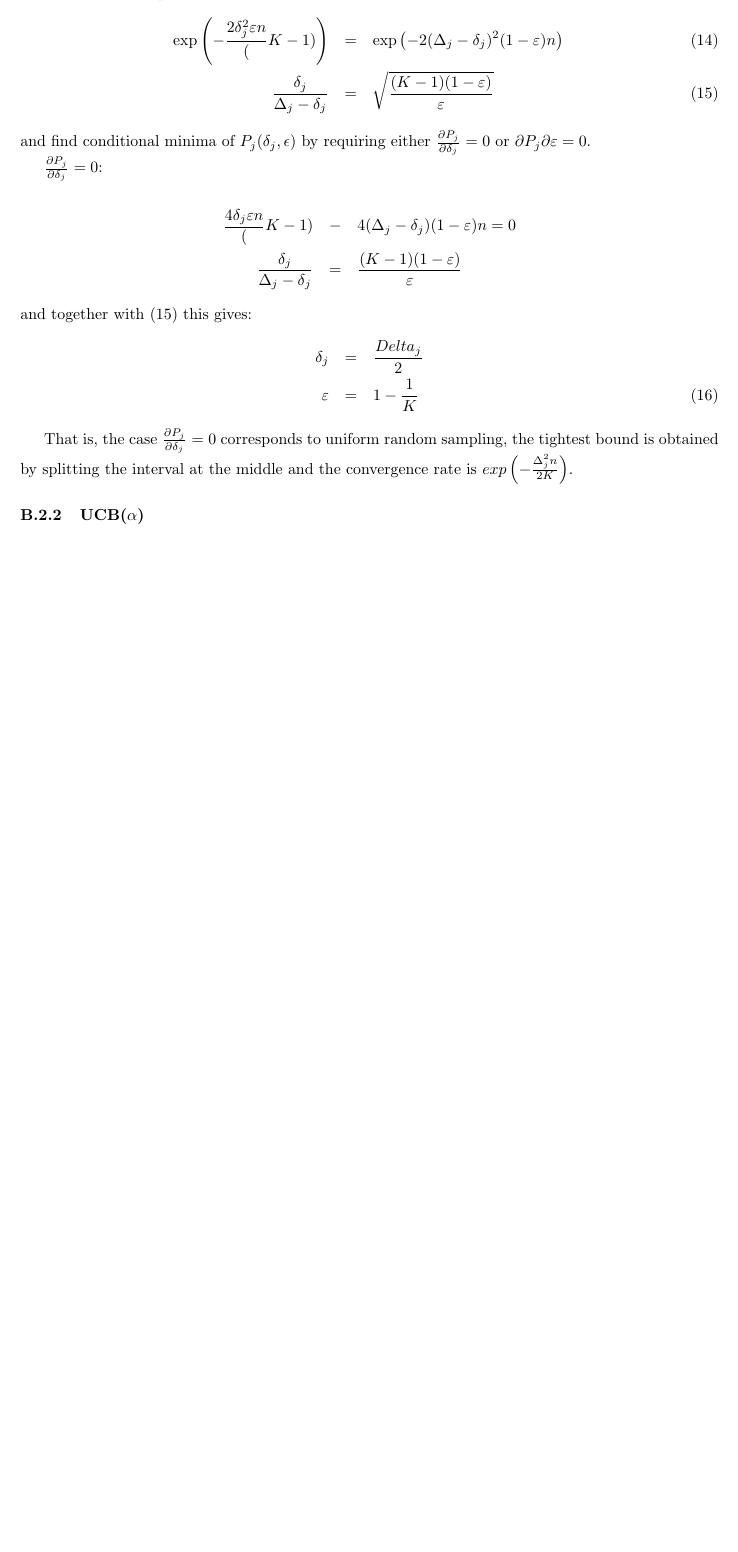
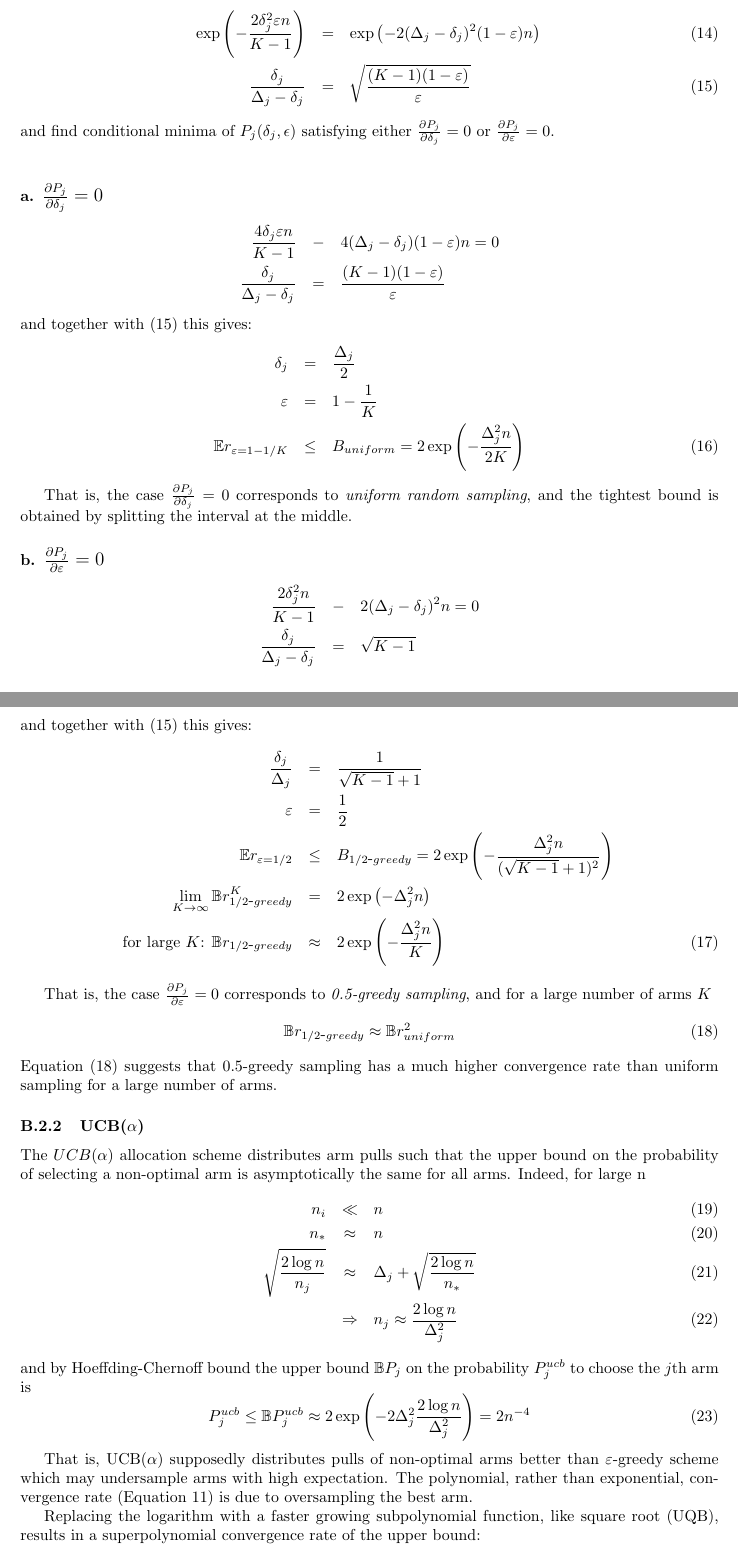
Before and after one commit to dtolpin/uct, a LaTeX paper (paper/rmcts/paper.tex): part of page 6 of 6 before the commit and two parts of pages 6 and 7 of 7 after it, the two joined at a grey line, cut so that both start at the same text, the shorter picture padded with empty space. Compiled offline with pdfLaTeX.

Commit message:
derivations

```diff
--- a/paper/rmcts/paper.tex
+++ b/paper/rmcts/paper.tex
@@ -360,40 +360,102 @@ In general, $\varepsilon$ and $\delta$ which minimize $P_j$ will
 depend of $n$. For a constant $\varepsilon$, require that the
 exponents in both terms are equal
 \begin{eqnarray}
-\exp\left(-\frac {2\delta_j^2\varepsilon n} (K-1)\right)
+\exp\left(-\frac {2\delta_j^2\varepsilon n} {K-1}\right)
    &=& \exp\left(-2(\Delta_j-\delta_j)^2(1-\varepsilon)n\right)\\
 \frac {\delta_j} {\Delta_j - \delta_j}
    &=& \sqrt { \frac {(K-1)(1-\varepsilon)} \varepsilon }
 \label{eq:deriv-exps-equal}
 \end{eqnarray}
-and find conditional minima of $P_j(\delta_j, \epsilon)$ by requiring
-either $\frac {\partial P_j} {\partial \delta_j}=0$ or ${\partial P_j}
+and find conditional minima of $P_j(\delta_j, \epsilon)$ satisfying
+either $\frac {\partial P_j} {\partial \delta_j}=0$ or $\frac {\partial P_j}
 {\partial \varepsilon}=0$.
 
-$\frac {\partial P_j} {\partial \delta_j}=0$:
+\vspace{1em}
+\paragraph{a. {\large $\frac {\partial P_j} {\partial \delta_j}=0$}}
 
 \begin{eqnarray*}
-\frac {4\delta_j\varepsilon n} (K-1)
+\frac {4\delta_j\varepsilon n} {K-1}
   &-& 4(\Delta_j-\delta_j)(1-\varepsilon)n=0\\
 \frac {\delta_j} {\Delta_j-\delta_j}&=&{ \frac {(K-1)(1-\varepsilon)} \varepsilon }
 \end{eqnarray*}
 and together with (\ref{eq:deriv-exps-equal}) this gives:
 \begin{eqnarray}
-\delta_j&=&\frac {Delta_j} 2\nonumber\\
-\varepsilon&=&1-\frac 1 K
+\delta_j&=&\frac {\Delta_j} 2\nonumber\\
+\varepsilon&=&1-\frac 1 K\nonumber\\
+\IE r_{\varepsilon=1-1/K}&\le&B_{uniform}=2\exp\left(-\frac {\Delta_j^2n} {2K}\right)
 \label{eq:deriv-uniform-sampling}
 \end{eqnarray}
 
 That is, the case $\frac {\partial P_j} {\partial \delta_j}=0$
-corresponds to uniform random sampling, the tightest bound is obtained
-by splitting the interval at the middle and the convergence rate
-is $exp\left(-\frac {\Delta_j^2n} {2K}\right)$.
+corresponds to \emph{uniform random sampling}, and the tightest bound is obtained
+by splitting the interval at the middle.
 
 
+\paragraph{b. {\large $\frac {\partial P_j} {\partial \varepsilon}=0$}}
 
+\begin{eqnarray*}
+\frac {2\delta_j^2 n} {K-1}
+  &-& 2(\Delta_j-\delta_j)^2n=0\\
+\frac {\delta_j} {\Delta_j-\delta_j}&=&\sqrt {K-1}
+\end{eqnarray*}
+and together with (\ref{eq:deriv-exps-equal}) this gives:
+\begin{eqnarray}
+\frac {\delta_j} {\Delta_j}&=&\frac 1 {\sqrt {K-1}+1}\nonumber\\
+\varepsilon&=&\frac 1 2\nonumber\\
+\IE
+r_{\varepsilon=1/2}&\le&B_{1/2\mbox{-}greedy}=2\exp\left(-\frac
+  {\Delta_j^2n} {(\sqrt{K-1}+1)^2}\right)\nonumber\\
+\lim_{K\to\infty}
+\mathbb{B}r_{1/2\mbox{-}greedy}^K&=&2\exp\left(-{\Delta_j^2n}\right)\nonumber\\
+\mbox{for large $K$: }\mathbb{B}r_{1/2\mbox{-}greedy}&\approx&2\exp\left(-\frac {\Delta_j^2n} K\right)
+\label{eq:deriv-half-greedy-sampling}
+\end{eqnarray}
 
-
+That is, the case $\frac {\partial P_j} {\partial \varepsilon}=0$
+corresponds to \emph{0.5-greedy sampling}, and for a large number of
+arms $K$
+\begin{equation}
+\mathbb{B}r_{1/2\mbox{-}greedy}\approx \mathbb{B}r_{uniform}^2
+\label{eq:derive-uniform-vs-half-greedy}
+\end{equation}
+Equation (\ref{eq:derive-uniform-vs-half-greedy}) suggests that
+0.5-greedy sampling has a much higher convergence rate than uniform
+sampling for a large number of arms.
 
 \subsubsection{UCB($\alpha$)}
 
+The $UCB(\alpha)$ allocation scheme distributes arm pulls such that
+the upper bound on the probability of selecting a non-optimal arm is
+asymptotically the same for all arms. Indeed, for large n
+\begin{eqnarray}
+n_i&\ll&n\\
+n_*&\approx&n\\
+\sqrt {\frac {2 \log n} {n_j}}&\approx&\Delta_j+\sqrt {\frac {2\log n}
+  {n_*}} \\
+&\Rightarrow& n_j \approx \frac {2\log n} {\Delta_j^2}
+\label{eq:deriv-ucb-asymptotic-nj}
+\end{eqnarray}
+and by Hoeffding-Chernoff bound the upper bound $\mathbb{B}P_j$ on the probability
+$P_j^{ucb}$ to choose the $j$th arm is
+\begin{equation}
+P_j^{ucb}\le\mathbb{B}P_j^{ucb}\approx2\exp\left(-2\Delta_j^2\frac {2\log n}{\Delta_j^2}\right)
+             =2n^{-4}
+\end{equation}
+
+That is, UCB($\alpha$) supposedly distributes pulls of non-optimal
+arms better than $\varepsilon$-greedy
+scheme which may undersample arms with high expectation. The
+polynomial, rather than exponential, convergence rate (Equation
+\ref{eq:deriv-ucb-alpha-b}) is due to oversampling the best arm.
+
+Replacing the logarithm with a faster growing subpolynomial
+function, like square root (UQB), results in a superpolynomial convergence
+rate of the upper bound:
+\begin{equation}
+P_j^{uqb}=\mathbb{B}P_j^{uqb}\approx2\exp\left(-\beta\Delta_j^2\frac {\sqrt n}{\Delta_j^2}\right)
+            =2\exp(-2\beta\sqrt n)
+ \end{equation}
+where $\beta$ is a constant depending on reward bounds.
+Finite time convergence can still be shown similarly to UCB.
+
 \end{document}
```
Also changed, not shown: paper/rmcts/paper.tex (24 more changed lines).
